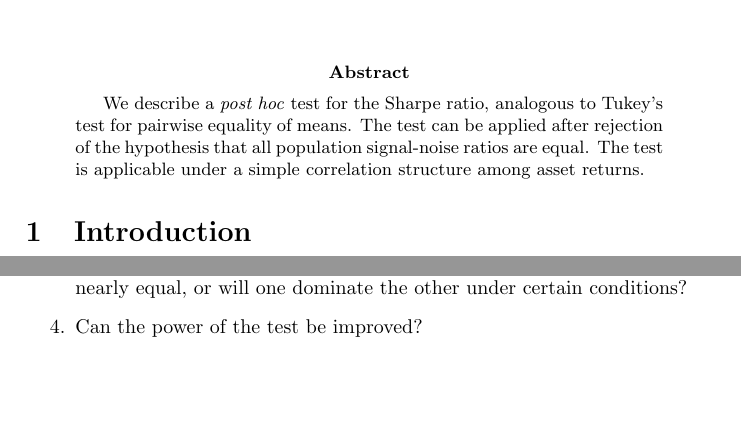
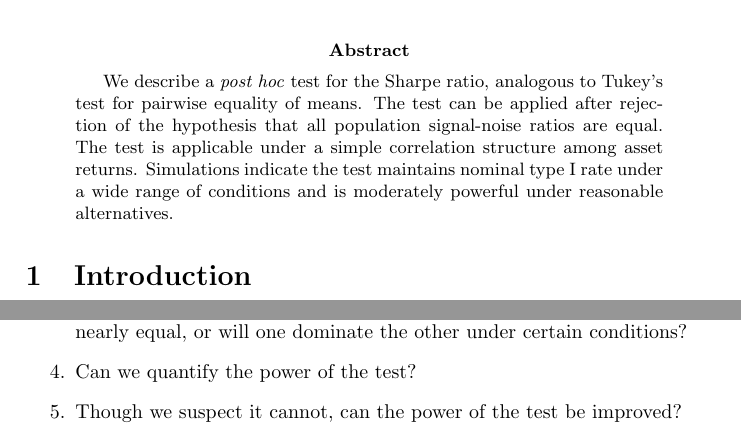
Before and after one commit to shabbychef/posthoc_sr, a LaTeX paper (posthoc.tex): two parts of pages 1 and 11 of 12 before the commit and two parts of pages 1 and 14 of 16 after it, joined at a grey line, cut so that both start at the same text, the shorter picture padded with empty space. Compiled offline with pdfLaTeX.

Commit message:
will upload to arxiv?

```diff
--- a/posthoc.tex
+++ b/posthoc.tex
@@ -376,6 +376,9 @@ This revision was built from commit \texttt{\gitHash} of that repo.
   population \txtSNRs are equal.
   The test is applicable under a simple correlation structure among
   asset returns.
+  Simulations indicate the test maintains nominal type I rate under
+  a wide range of conditions and is moderately powerful under
+  reasonable alternatives.
 \end{abstract}%UNFOLD
 
 %%%%%%%%%%%%%%%%%%%%%%%%%%%%%%%%%%%%%%%%%%%%%%%%%%%%%%%%%%%%%%%%%%%%%%%%
@@ -978,7 +981,10 @@ A number of issues remain outstanding:
 \item Should we expect the Tukey HSD cutoff and the Bonferroni Cutoff to
   be nearly equal, or will one dominate the other under
   certain conditions?
-\item Can the power of the test be improved?
+\item Can we quantify the power of the test?
+\item
+  Though we suspect it cannot,
+  can the power of the test be improved?
 \end{enumerate}
 
 %UNFOLD
```
Also changed, not shown: figure/posthoc_alt_sim_halhi_scan_plot-1.pdf (added), figure/posthoc_alt_sim_onehi_scan_plot-1.pdf (added), figure/posthoc_mind5_lolly_plot-1.pdf (added), figure/posthoc_null_basic_pp_plot-1.pdf (added), figure/posthoc_null_basic_qq_plot-1.pdf (added), figure/posthoc_null_day_scan_plot-1.pdf (added), figure/posthoc_null_feas_ar1_rho_scan_plot-1.pdf (added), figure/posthoc_null_feas_rho_scan_plot-1.pdf (added), figure/posthoc_null_rho_scan_plot-1.pdf (added), figure/posthoc_sr34_lolly_plot-1.pdf (added), posthoc.pdf (added), posthoc.tex (6 more changed lines), 1 other file.
